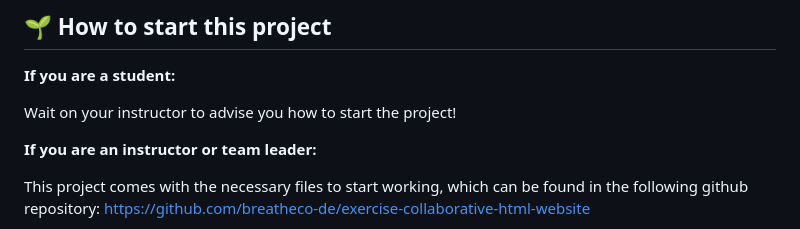
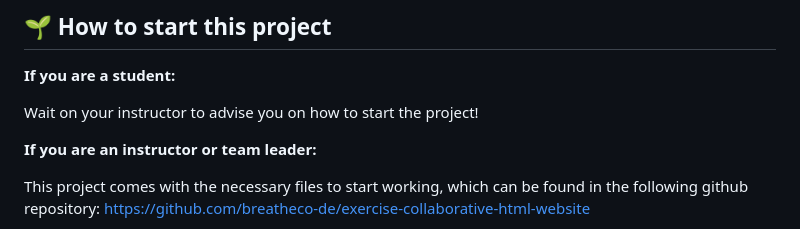
Before and after one commit to breatheco-de/exercise-collaborative-html-website, a Markdown page: README.md, the part around the change. GitHub-like rendering.

Commit message:
word-fixed

```diff
--- a/README.md
+++ b/README.md
@@ -28,7 +28,7 @@ You will be given an option to open in browser, and have options to view the new
 
 **If you are a student:**
 
-Wait on your instructor to advise you how to start the project!
+Wait on your instructor to advise you on how to start the project!
 
 **If you are an instructor or team leader:**
 
```
